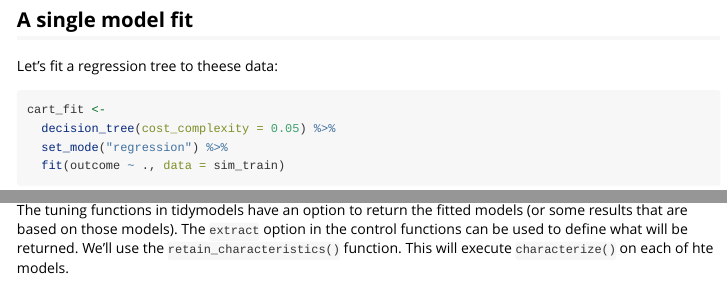
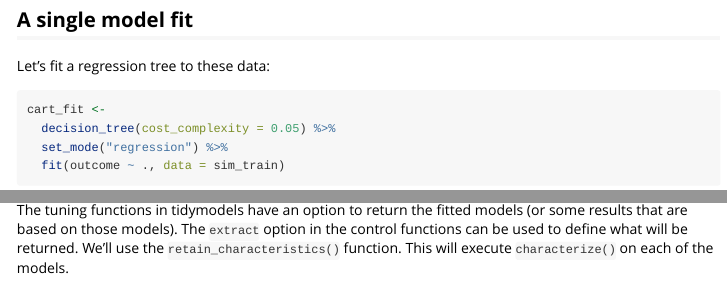
Before and after one commit to topepo/characterize, an R Markdown document (vignettes/Using_characterize_with_tidymodels.Rmd): the page in a window 1100 px wide, from 760 px down, and a second part further down, joined at a grey line. Rendered offline with R 4.5, knitr and Pandoc, with nearby package versions; some code elsewhere in the file could not run offline; common packages that the code uses without loading them are loaded.

Commit message:
spelling

````diff
--- a/vignettes/Using_characterize_with_tidymodels.Rmd
+++ b/vignettes/Using_characterize_with_tidymodels.Rmd
@@ -57,7 +57,7 @@ sim_rs <- vfold_cv(sim_train)
 
 ## A single model fit
 
-Let's fit a regression tree to theese data:
+Let's fit a regression tree to these data:
 
 ```{r}
 #| label: cart-fit
@@ -103,7 +103,7 @@ ppr(outcome ~ ., data = sim_train, nterms = 3) %>%
 
 We night want to know how these characteristics related to model performance. Let's tune this model. The cost-complexity parameter (aka C<sub>p</sub>) is modulated over 20 different values. These models are fit on each of the `r nrow(sim_rs)` resamples of the data.
 
-The tuning functions in tidymodels have an option to return the fitted models (or some results that are based on those models). The `extract` option in the control functions can be used to define what will be returned. We'll use the `retain_characteristics()` function. This will execute `characterize()` on each of hte models.
+The tuning functions in tidymodels have an option to return the fitted models (or some results that are based on those models). The `extract` option in the control functions can be used to define what will be returned. We'll use the `retain_characteristics()` function. This will execute `characterize()` on each of the models.
 
 
 ```{r}
````
Also changed, not shown: vignettes/Using_characterize_with_tidymodels.Rmd (4 more changed lines), 1 other file.
